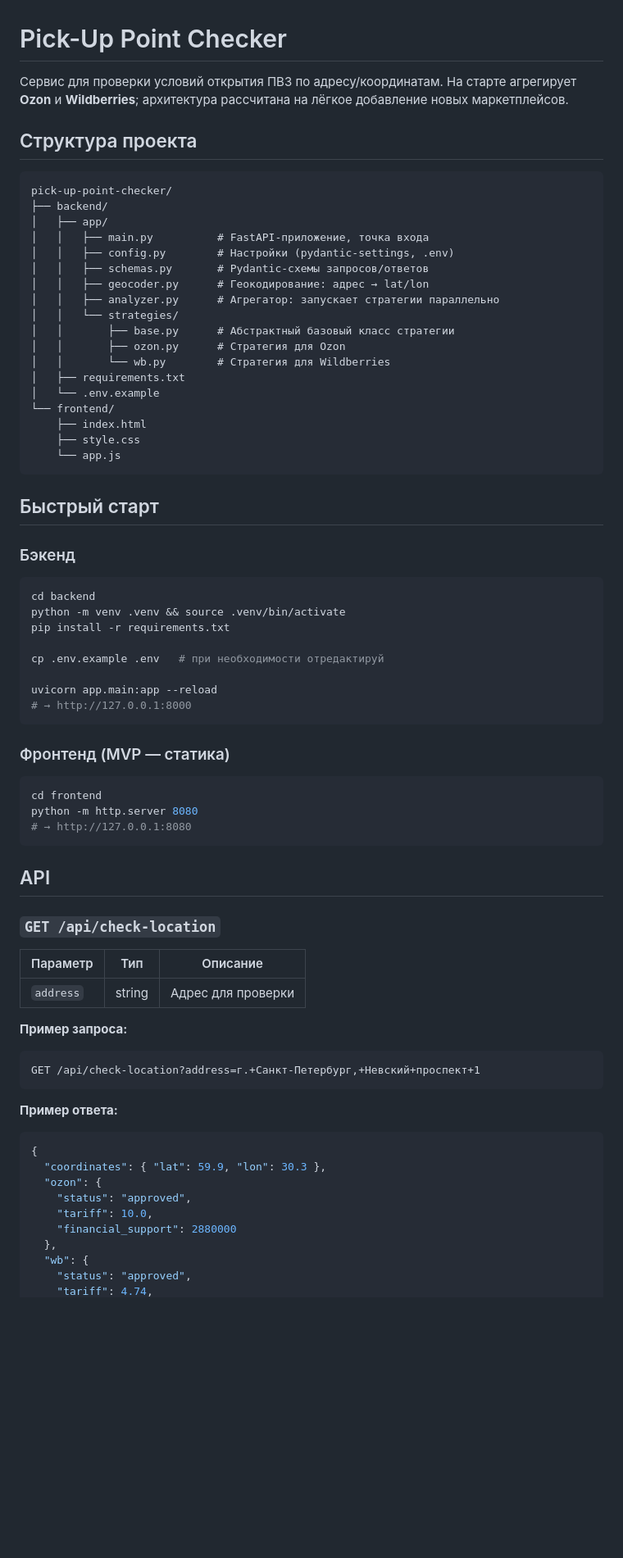
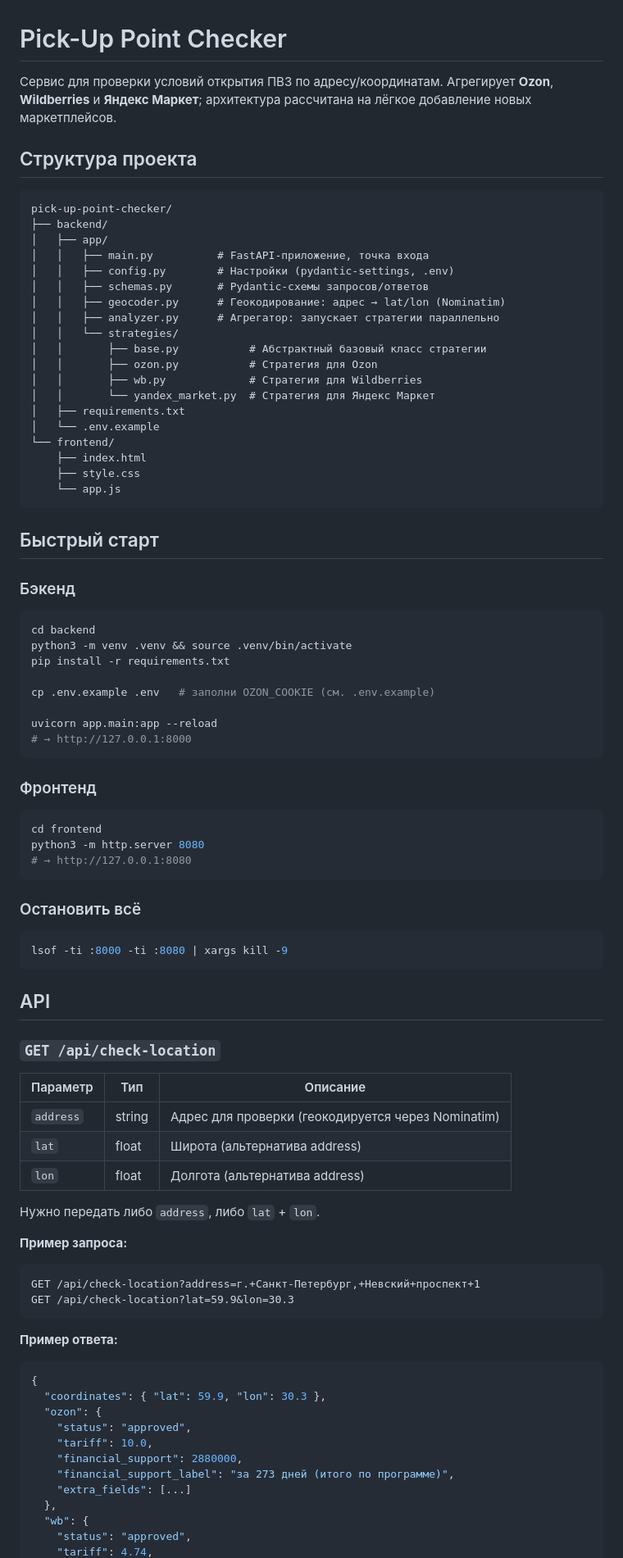
Before and after one commit to Minkerr/pick-up-point-checker, a Markdown page: README.md, the part around one of its changes. Shown at 82% size. Drawn GitHub-style; blank space fills up the shorter version.

````diff
--- a/README.md
+++ b/README.md
@@ -1,7 +1,7 @@
 # Pick-Up Point Checker
 
 Сервис для проверки условий открытия ПВЗ по адресу/координатам.
-На старте агрегирует **Ozon** и **Wildberries**; архитектура рассчитана на лёгкое добавление новых маркетплейсов.
+Агрегирует **Ozon**, **Wildberries** и **Яндекс Маркет**; архитектура рассчитана на лёгкое добавление новых маркетплейсов.
 
 ## Структура проекта
 
@@ -12,12 +12,13 @@ pick-up-point-checker/
 │   │   ├── main.py          # FastAPI-приложение, точка входа
 │   │   ├── config.py        # Настройки (pydantic-settings, .env)
 │   │   ├── schemas.py       # Pydantic-схемы запросов/ответов
-│   │   ├── geocoder.py      # Геокодирование: адрес → lat/lon
+│   │   ├── geocoder.py      # Геокодирование: адрес → lat/lon (Nominatim)
 │   │   ├── analyzer.py      # Агрегатор: запускает стратегии параллельно
 │   │   └── strategies/
-│   │       ├── base.py      # Абстрактный базовый класс стратегии
-│   │       ├── ozon.py      # Стратегия для Ozon
-│   │       └── wb.py        # Стратегия для Wildberries
+│   │       ├── base.py           # Абстрактный базовый класс стратегии
+│   │       ├── ozon.py           # Стратегия для Ozon
+│   │       ├── wb.py             # Стратегия для Wildberries
+│   │       └── yandex_market.py  # Стратегия для Яндекс Маркет
 │   ├── requirements.txt
 │   └── .env.example
 └── frontend/
@@ -32,34 +33,45 @@ pick-up-point-checker/
 
 ```bash
 cd backend
-python -m venv .venv && source .venv/bin/activate
+python3 -m venv .venv && source .venv/bin/activate
 pip install -r requirements.txt
 
-cp .env.example .env   # при необходимости отредактируй
+cp .env.example .env   # заполни OZON_COOKIE (см. .env.example)
 
 uvicorn app.main:app --reload
 # → http://127.0.0.1:8000
 ```
 
-### Фронтенд (MVP — статика)
+### Фронтенд
 
 ```bash
 cd frontend
-python -m http.server 8080
+python3 -m http.server 8080
 # → http://127.0.0.1:8080
+```
+
+### Остановить всё
+
+```bash
+lsof -ti :8000 -ti :8080 | xargs kill -9
 ```
 
 ## API
 
 ### `GET /api/check-location`
 
-| Параметр  | Тип    | Описание              |
-|-----------|--------|-----------------------|
-| `address` | string | Адрес для проверки    |
+| Параметр  | Тип    | Описание                                      |
+|-----------|--------|-----------------------------------------------|
+| `address` | string | Адрес для проверки (геокодируется через Nominatim) |
+| `lat`     | float  | Широта (альтернатива address)                 |
+| `lon`     | float  | Долгота (альтернатива address)                |
+
+Нужно передать либо `address`, либо `lat` + `lon`.
 
 **Пример запроса:**
 ```
 GET /api/check-location?address=г.+Санкт-Петербург,+Невский+проспект+1
+GET /api/check-location?lat=59.9&lon=30.3
 ```
 
 **Пример ответа:**
@@ -69,7 +81,9 @@ GET /api/check-location?address=г.+Санкт-Петербург,+Невски
   "ozon": {
     "status": "approved",
     "tariff": 10.0,
-    "financial_support": 2880000
+    "financial_support": 2880000,
+    "financial_support_label": "за 273 дней (итого по программе)",
+    "extra_fields": [...]
   },
   "wb": {
     "status": "approved",
````
Also changed, not shown: other parts of README.md (+10 -13 lines).
